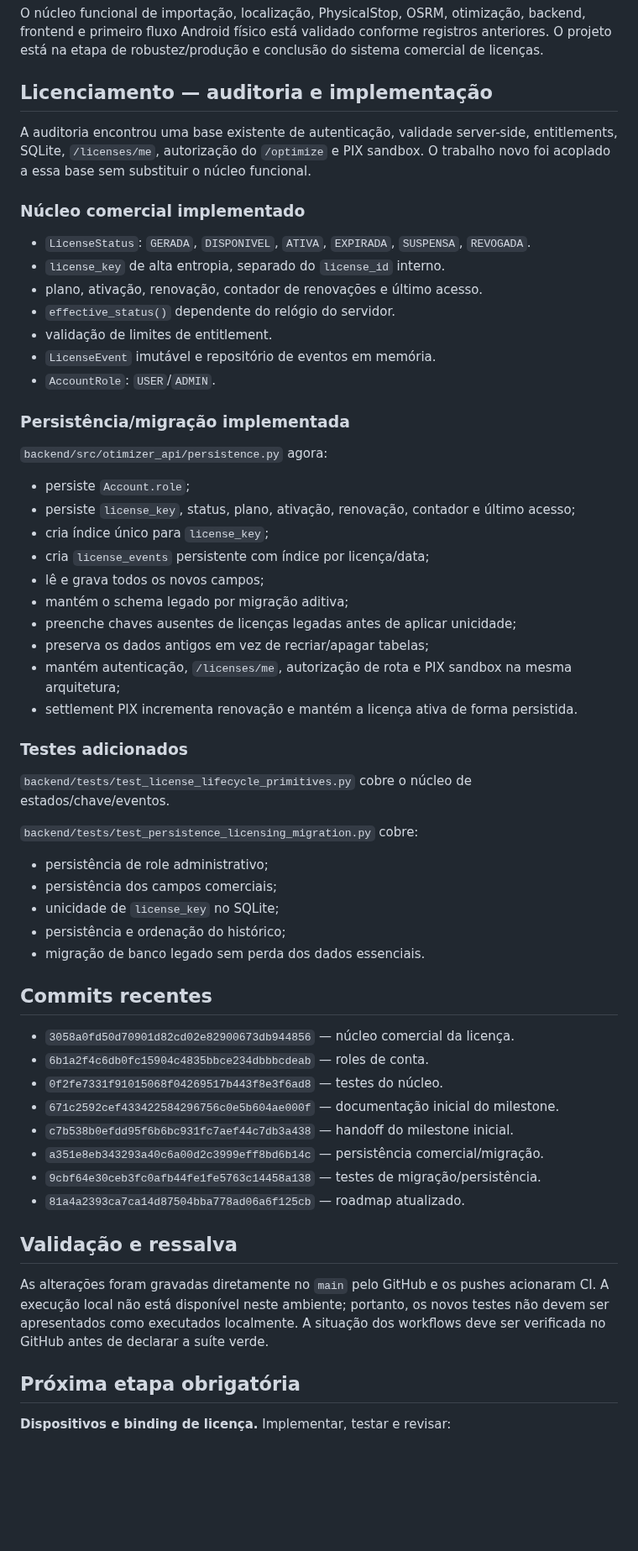
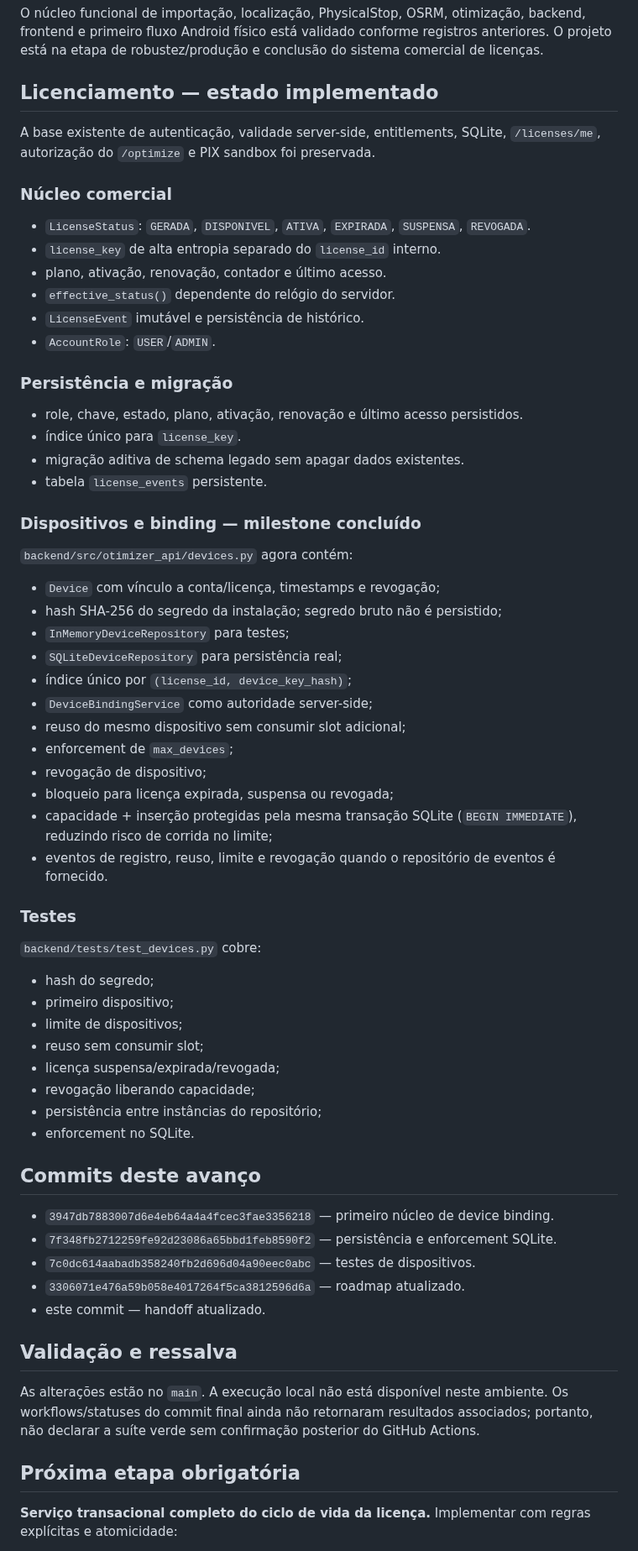
Before and after one commit to heldergaraujo2/Otimizer, a Markdown page: PROJECT_MEMORY/11_HANDOFF.md, the part around one of its changes. Shown at 84% size. Rendered like a GitHub page; blank space fills up the shorter version.

Commit message:
docs(handoff): record device binding milestone and lifecycle next step

```diff
--- a/PROJECT_MEMORY/11_HANDOFF.md
+++ b/PROJECT_MEMORY/11_HANDOFF.md
@@ -8,63 +8,69 @@
 
 O núcleo funcional de importação, localização, PhysicalStop, OSRM, otimização, backend, frontend e primeiro fluxo Android físico está validado conforme registros anteriores. O projeto está na etapa de robustez/produção e conclusão do sistema comercial de licenças.
 
-## Licenciamento — auditoria e implementação
+## Licenciamento — estado implementado
 
-A auditoria encontrou uma base existente de autenticação, validade server-side, entitlements, SQLite, `/licenses/me`, autorização do `/optimize` e PIX sandbox. O trabalho novo foi acoplado a essa base sem substituir o núcleo funcional.
+A base existente de autenticação, validade server-side, entitlements, SQLite, `/licenses/me`, autorização do `/optimize` e PIX sandbox foi preservada.
 
-### Núcleo comercial implementado
+### Núcleo comercial
 
 - `LicenseStatus`: `GERADA`, `DISPONIVEL`, `ATIVA`, `EXPIRADA`, `SUSPENSA`, `REVOGADA`.
-- `license_key` de alta entropia, separado do `license_id` interno.
-- plano, ativação, renovação, contador de renovações e último acesso.
+- `license_key` de alta entropia separado do `license_id` interno.
+- plano, ativação, renovação, contador e último acesso.
 - `effective_status()` dependente do relógio do servidor.
-- validação de limites de entitlement.
-- `LicenseEvent` imutável e repositório de eventos em memória.
+- `LicenseEvent` imutável e persistência de histórico.
 - `AccountRole`: `USER`/`ADMIN`.
 
-### Persistência/migração implementada
+### Persistência e migração
 
-`backend/src/otimizer_api/persistence.py` agora:
+- role, chave, estado, plano, ativação, renovação e último acesso persistidos.
+- índice único para `license_key`.
+- migração aditiva de schema legado sem apagar dados existentes.
+- tabela `license_events` persistente.
 
-- persiste `Account.role`;
-- persiste `license_key`, status, plano, ativação, renovação, contador e último acesso;
-- cria índice único para `license_key`;
-- cria `license_events` persistente com índice por licença/data;
-- lê e grava todos os novos campos;
-- mantém o schema legado por migração aditiva;
-- preenche chaves ausentes de licenças legadas antes de aplicar unicidade;
-- preserva os dados antigos em vez de recriar/apagar tabelas;
-- mantém autenticação, `/licenses/me`, autorização de rota e PIX sandbox na mesma arquitetura;
-- settlement PIX incrementa renovação e mantém a licença ativa de forma persistida.
+### Dispositivos e binding — milestone concluído
 
-### Testes adicionados
+`backend/src/otimizer_api/devices.py` agora contém:
 
-`backend/tests/test_license_lifecycle_primitives.py` cobre o núcleo de estados/chave/eventos.
+- `Device` com vínculo a conta/licença, timestamps e revogação;
+- hash SHA-256 do segredo da instalação; segredo bruto não é persistido;
+- `InMemoryDeviceRepository` para testes;
+- `SQLiteDeviceRepository` para persistência real;
+- índice único por `(license_id, device_key_hash)`;
+- `DeviceBindingService` como autoridade server-side;
+- reuso do mesmo dispositivo sem consumir slot adicional;
+- enforcement de `max_devices`;
+- revogação de dispositivo;
+- bloqueio para licença expirada, suspensa ou revogada;
+- capacidade + inserção protegidas pela mesma transação SQLite (`BEGIN IMMEDIATE`), reduzindo risco de corrida no limite;
+- eventos de registro, reuso, limite e revogação quando o repositório de eventos é fornecido.
 
-`backend/tests/test_persistence_licensing_migration.py` cobre:
+### Testes
 
-- persistência de role administrativo;
-- persistência dos campos comerciais;
-- unicidade de `license_key` no SQLite;
-- persistência e ordenação do histórico;
-- migração de banco legado sem perda dos dados essenciais.
+`backend/tests/test_devices.py` cobre:
 
-## Commits recentes
+- hash do segredo;
+- primeiro dispositivo;
+- limite de dispositivos;
+- reuso sem consumir slot;
+- licença suspensa/expirada/revogada;
+- revogação liberando capacidade;
+- persistência entre instâncias do repositório;
+- enforcement no SQLite.
 
-- `3058a0fd50d70901d82cd02e82900673db944856` — núcleo comercial da licença.
-- `6b1a2f4c6db0fc15904c4835bbce234dbbbcdeab` — roles de conta.
-- `0f2fe7331f91015068f04269517b443f8e3f6ad8` — testes do núcleo.
-- `671c2592cef433422584296756c0e5b604ae000f` — documentação inicial do milestone.
-- `c7b538b0efdd95f6b6bc931fc7aef44c7db3a438` — handoff do milestone inicial.
-- `a351e8eb343293a40c6a00d2c3999eff8bd6b14c` — persistência comercial/migração.
-- `9cbf64e30ceb3fc0afb44fe1fe5763c14458a138` — testes de migração/persistência.
-- `81a4a2393ca7ca14d87504bba778ad06a6f125cb` — roadmap atualizado.
+## Commits deste avanço
+
+- `3947db7883007d6e4eb64a4a4fcec3fae3356218` — primeiro núcleo de device binding.
+- `7f348fb2712259fe92d23086a65bbd1feb8590f2` — persistência e enforcement SQLite.
+- `7c0dc614aabadb358240fb2d696d04a90eec0abc` — testes de dispositivos.
+- `3306071e476a59b058e4017264f5ca3812596d6a` — roadmap atualizado.
+- este commit — handoff atualizado.
 
 ## Validação e ressalva
 
-As alterações foram gravadas diretamente no `main` pelo GitHub e os pushes acionaram CI. A execução local não está disponível neste ambiente; portanto, os novos testes não devem ser apresentados como executados localmente. A situação dos workflows deve ser verificada no GitHub antes de declarar a suíte verde.
+As alterações estão no `main`. A execução local não está disponível neste ambiente. Os workflows/statuses do commit final ainda não retornaram resultados associados; portanto, não declarar a suíte verde sem confirmação posterior do GitHub Actions.
 
 ## Próxima etapa obrigatória
 
-**Dispositivos e binding de licença.** Implementar, testar e revisar:
+**Serviço transacional completo do ciclo de vida da licença.** Implementar com regras explícitas e atomicidade:
 
```
Also changed, not shown: other parts of PROJECT_MEMORY/11_HANDOFF.md (+10 -7 lines).
